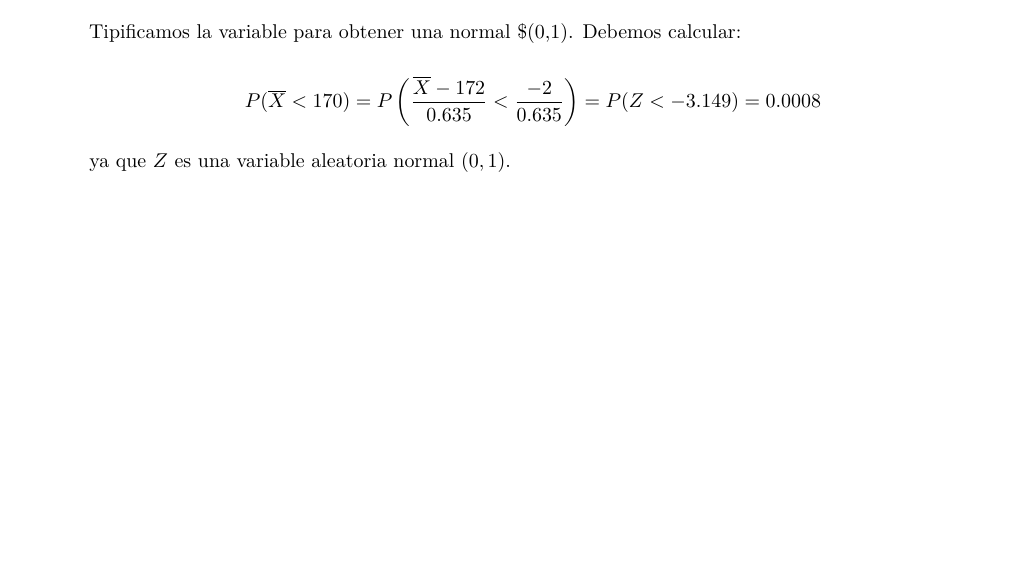
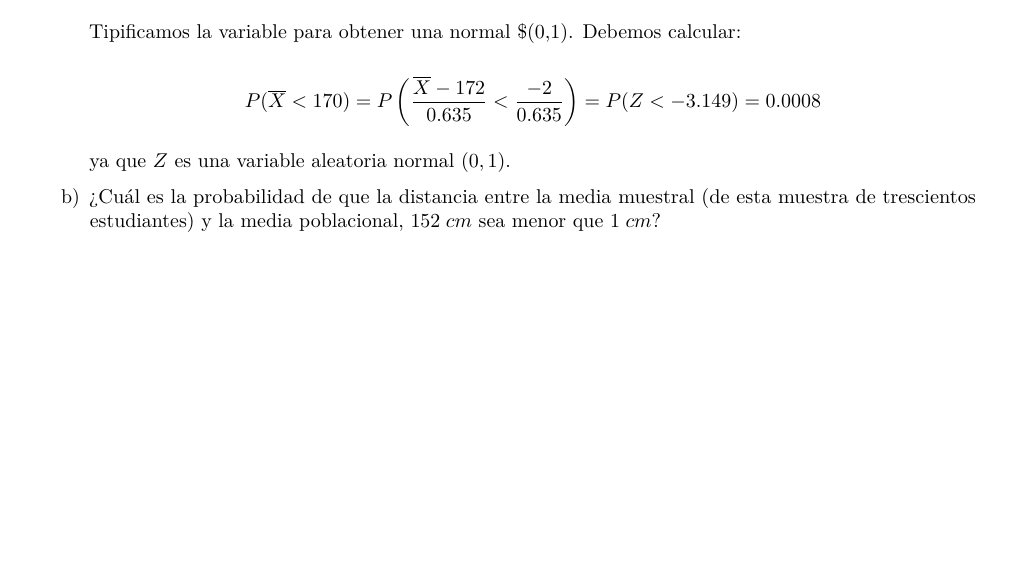
Before and after one commit to arislas/arislas.github.io, an R Markdown document (Rmd/Teorema_limite_central.Rmd): part of page 3 of 3, cut so that both start at the same text, the shorter picture padded with empty space. Rendered offline with R 4.5, knitr and Pandoc, then LaTeX, with nearby package versions.

Commit message:
202311140402

```diff
--- a/Rmd/Teorema_limite_central.Rmd
+++ b/Rmd/Teorema_limite_central.Rmd
@@ -88,3 +88,5 @@ a) ¿Cuál es la probabilidad de que la media sea menor que $170 \; cm$?
     \[ P(\overline{X} < 170) = P \left( \frac{\overline{X} - 172}{0.635} < \frac{-2}{0.635} \right) = P(Z < -3.149) = 0.0008 \]
 
     ya que $Z$ es una variable aleatoria normal $(0,1)$.
+
+b) ¿Cuál es la probabilidad de que la distancia entre la media muestral (de esta muestra de trescientos estudiantes) y la media poblacional, $152 \; cm$ sea menor que $1 \; cm$?
```
